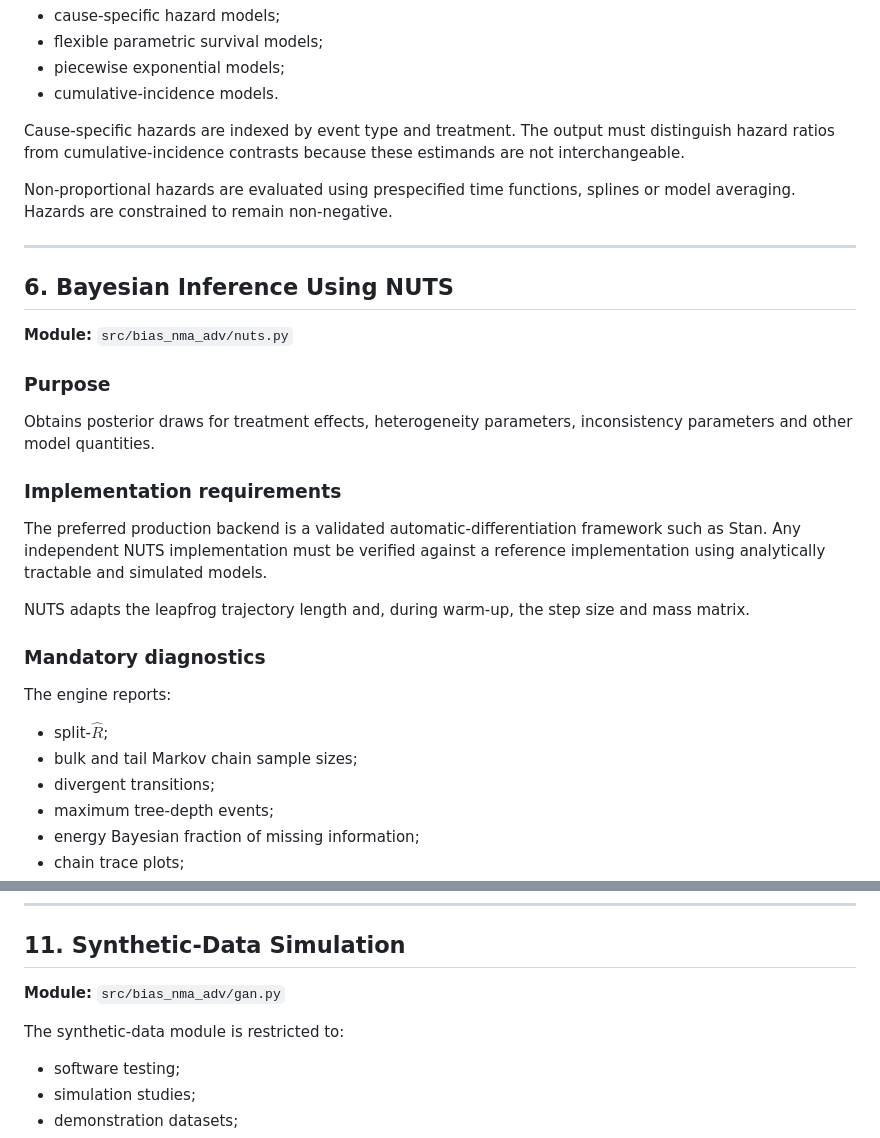
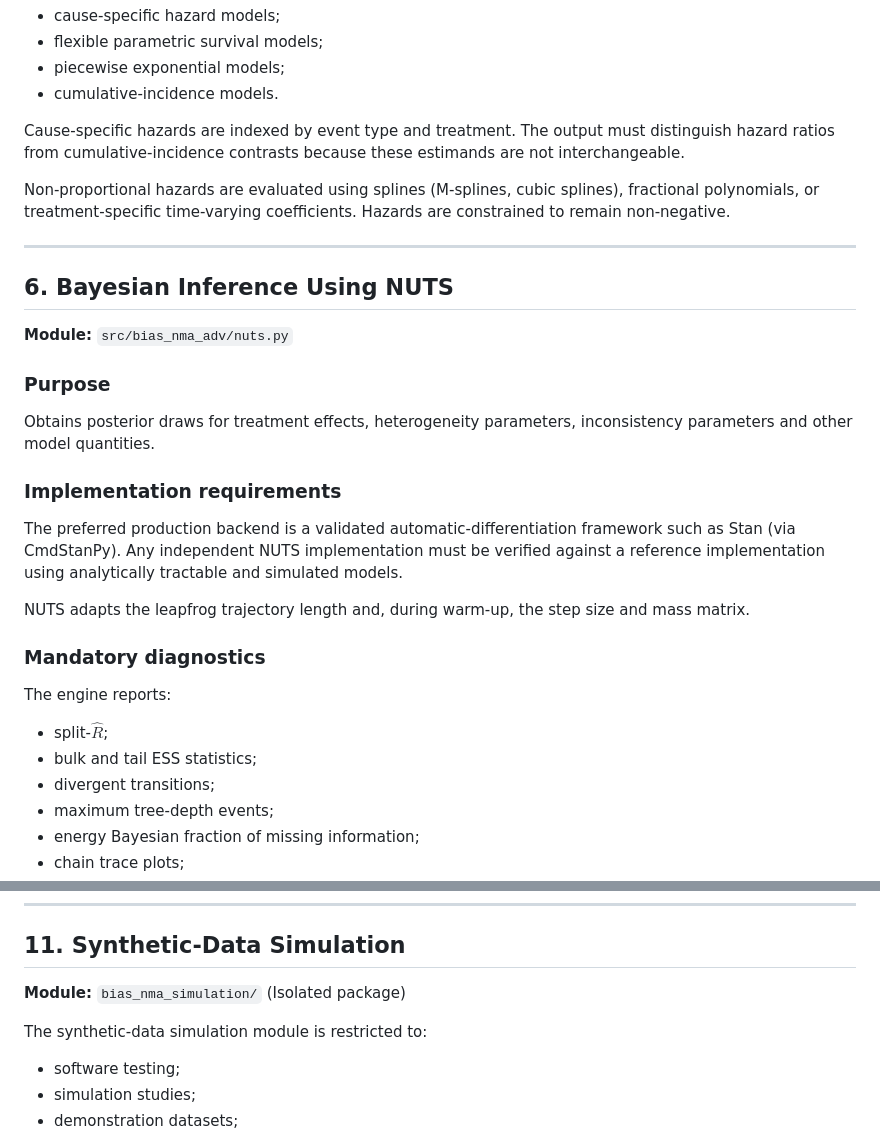
Before and after one commit to mahmood726-cyber/bias-adjusted-nma-adv, a Markdown page: docs/technical_specification.md, 2 parts joined by grey strips. Rendered like a GitHub page.

```diff
--- a/docs/technical_specification.md
+++ b/docs/technical_specification.md
@@ -148,7 +148,7 @@ Where individual event times or sufficiently detailed interval data are availabl
 
 Cause-specific hazards are indexed by event type and treatment. The output must distinguish hazard ratios from cumulative-incidence contrasts because these estimands are not interchangeable.
 
-Non-proportional hazards are evaluated using prespecified time functions, splines or model averaging. Hazards are constrained to remain non-negative.
+Non-proportional hazards are evaluated using splines (M-splines, cubic splines), fractional polynomials, or treatment-specific time-varying coefficients. Hazards are constrained to remain non-negative.
 
 ---
 
@@ -162,7 +162,7 @@ Obtains posterior draws for treatment effects, heterogeneity parameters, inconsi
 
 ### Implementation requirements
 
-The preferred production backend is a validated automatic-differentiation framework such as Stan. Any independent NUTS implementation must be verified against a reference implementation using analytically tractable and simulated models.
+The preferred production backend is a validated automatic-differentiation framework such as Stan (via CmdStanPy). Any independent NUTS implementation must be verified against a reference implementation using analytically tractable and simulated models.
 
 NUTS adapts the leapfrog trajectory length and, during warm-up, the step size and mass matrix.
 
@@ -171,7 +171,7 @@ NUTS adapts the leapfrog trajectory length and, during warm-up, the step size an
 The engine reports:
 
 * split-$\hat R$;
-* bulk and tail Markov chain sample sizes;
+* bulk and tail ESS statistics;
 * divergent transitions;
 * maximum tree-depth events;
 * energy Bayesian fraction of missing information;
@@ -322,9 +322,9 @@ The engine reports model-specific estimates as well as averaged estimates so tha
 
 ## 11. Synthetic-Data Simulation
 
-**Module:** `src/bias_nma_adv/gan.py`
+**Module:** `bias_nma_simulation/` (Isolated package)
 
-The synthetic-data module is restricted to:
+The synthetic-data simulation module is restricted to:
 
 * software testing;
 * simulation studies;
```
Also changed, not shown: other parts of docs/technical_specification.md (+6 -34 lines).
